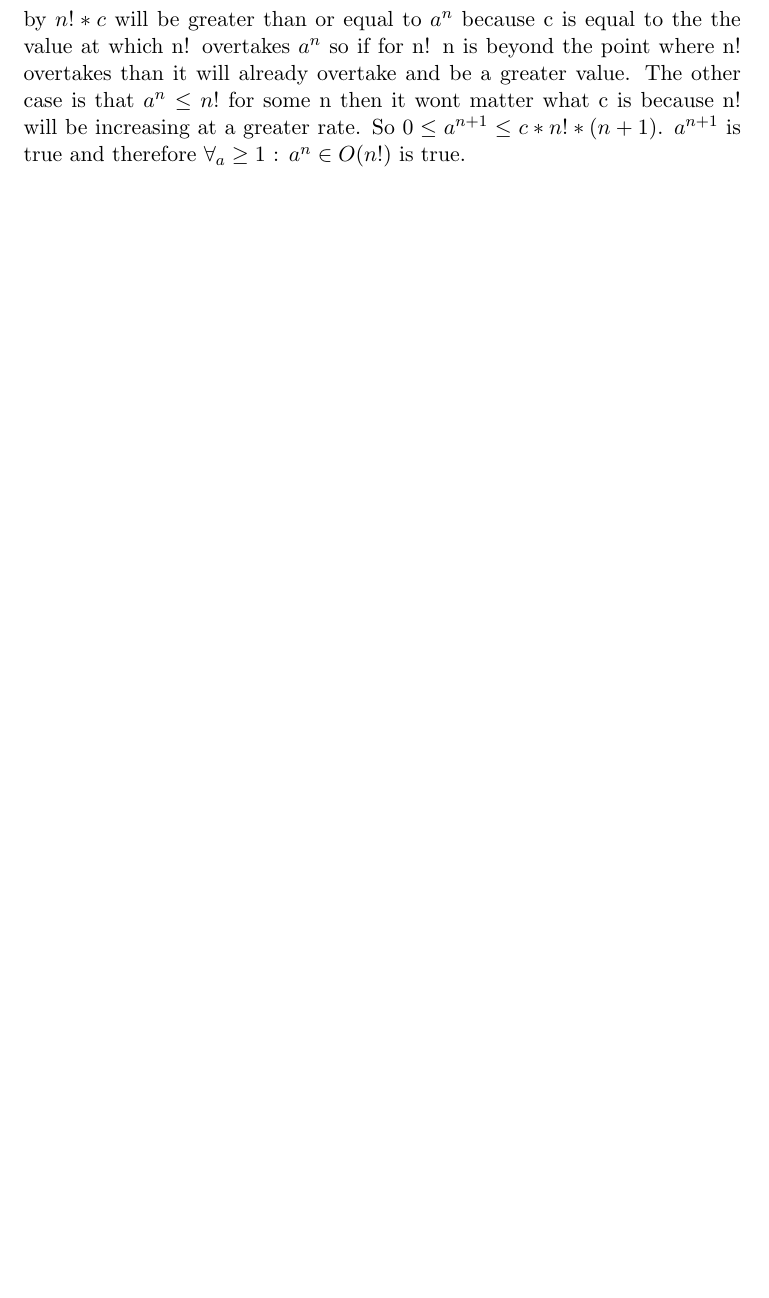
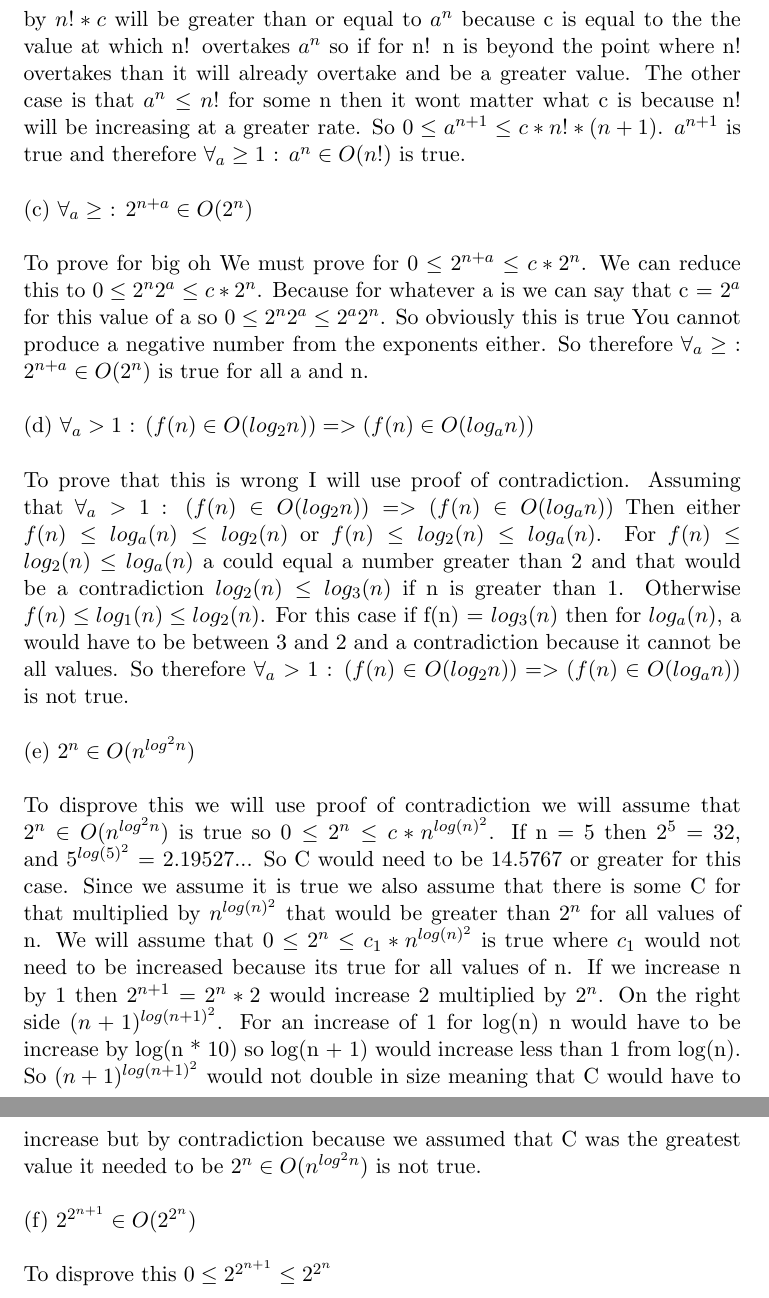
Before and after one commit to sdrafahl/COMS-311, a LaTeX problem sheet (hw1/hw1.tex): part of page 2 of 2 before the commit and two parts of pages 2 and 3 of 3 after it, the two joined at a grey line, cut so that both start at the same text, the shorter picture padded with empty space. Compiled offline with pdfLaTeX.

Commit message:
started hw2

```diff
--- a/hw1/hw1.tex
+++ b/hw1/hw1.tex
@@ -53,6 +53,48 @@
     overtake and be a greater value. The other case is that $ a^{n} \leq n! $ for some n then it wont matter what
     c is because n! will be increasing at a greater rate. So $ 0 \leq a^{n + 1} \leq c * n! * (n + 1) $. $ a^{n + 1} $
     is true and therefore $ \forall_{a} \geq 1 $ : $ a^{n} \in O(n!) $ is true.
+    $ \newline \newline $
+    (c) $ \forall_{a} \geq $ : $ 2^{n + a} \in O(2^{n}) $
+    $ \newline \newline $
+    To prove for big oh We must prove for $ 0 \leq 2^{n + a} \leq c * 2^{n} $.
+    We can reduce this to $ 0 \leq 2^{n}2^{a} \leq c * 2^{n} $. Because for whatever a is
+    we can say that c = $ 2^{a} $ for this value of a so $ 0 \leq 2^{n}2^{a} \leq 2^{a}2^{n} $.
+    So obviously this is true You cannot produce a negative number from the exponents either.
+    So therefore $ \forall_{a} \geq $ : $ 2^{n + a} \in O(2^{n}) $ is true for all a and n.
+    $ \newline \newline $
+    (d) $ \forall_{a} > 1 $ : $ (f(n) \in O(log_{2}n)) => (f(n) \in O(log_{a}n)) $
+    $ \newline \newline $
+    To prove that this is wrong I will use proof of contradiction.
+    Assuming that $ \forall_{a} > 1 $ : $ (f(n) \in O(log_{2}n)) => (f(n) \in O(log_{a}n)) $
+    Then either $ f(n) \leq log_{a}(n) \leq log_{2}(n) $ or
+    $ f(n) \leq log_{2}(n) \leq log_{a}(n) $.
+    For $ f(n) \leq log_{2}(n) \leq log_{a}(n) $ a could equal a number greater than 2 and that would
+    be a contradiction $ log_{2}(n) \leq log_{3}(n) $ if n is greater than 1.
+    Otherwise $ f(n) \leq log_{1}(n) \leq log_{2}(n) $. For this case if f(n) = $ log_{3}(n) $
+    then for $ log_{a}(n) $, a would have to be between 3 and 2 and a contradiction because
+    it cannot be all values. So therefore $ \forall_{a} > 1 $ : $ (f(n) \in O(log_{2}n)) => (f(n) \in O(log_{a}n)) $
+    is not true.
+    $ \newline \newline $
+    (e) $ 2^{n} \in O(n^{log^{2}n}) $
+    $ \newline \newline $
+    To disprove this we will use proof of contradiction we will assume that $ 2^{n} \in O(n^{log^{2}n}) $
+    is true so $ 0 \leq 2^{n} \leq c * n^{log(n)^{2}} $. If n = 5 then $ 2^{5} $ = 32, and $ 5^{log(5)^{2}} $ = 2.19527...
+    So C would need to be 14.5767 or greater for this case. Since we assume it is true we also
+    assume that there is some C for that multiplied by $ n^{log(n)^{2}} $ that would be greater than
+    $ 2^{n} $ for all values of n. We will assume that $ 0 \leq 2^{n} \leq c_{1} * n^{log(n)^{2}} $ is
+    true where $ c_{1} $ would not need to be increased because its true for all values of n. If we
+    increase n by 1 then $ 2^{n + 1} = 2^{n} * 2 $ would increase 2 multiplied by $ 2^{n} $.
+    On the right side $ (n + 1)^{log(n + 1)^{2}} $. For an increase of 1 for log(n) n would
+    have to be increase by log(n * 10) so log(n + 1) would increase less than 1 from log(n). So
+    $ (n + 1)^{log(n + 1)^{2}} $ would not double in size meaning that C would have to increase but
+    by contradiction because we assumed that C was the greatest value it needed to be
+    $ 2^{n} \in O(n^{log^{2}n}) $ is not true.
+    $ \newline \newline $
+    (f) $ 2^{2^{n + 1}} \in O(2^{2^{n}}) $
+    $ \newline \newline $
+    To disprove this $ 0 \leq 2^{2^{n + 1}} \leq 2^{2^{n}} $
+
+
 
 
     \end{document}
```
Also changed, not shown: hw1/hw1.pdf, 5 other files.
